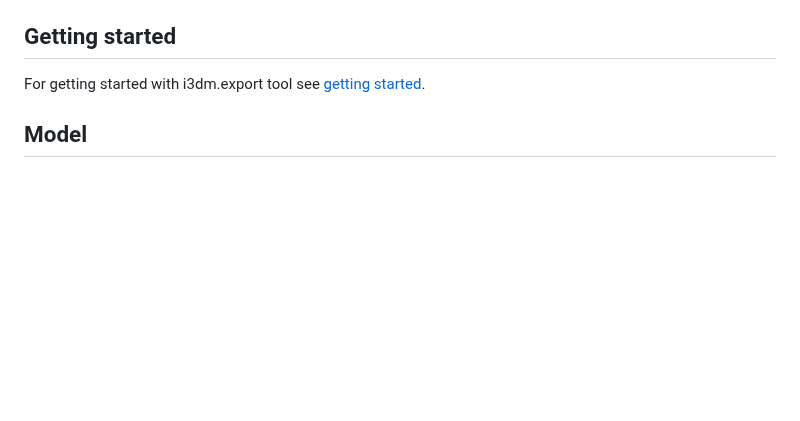
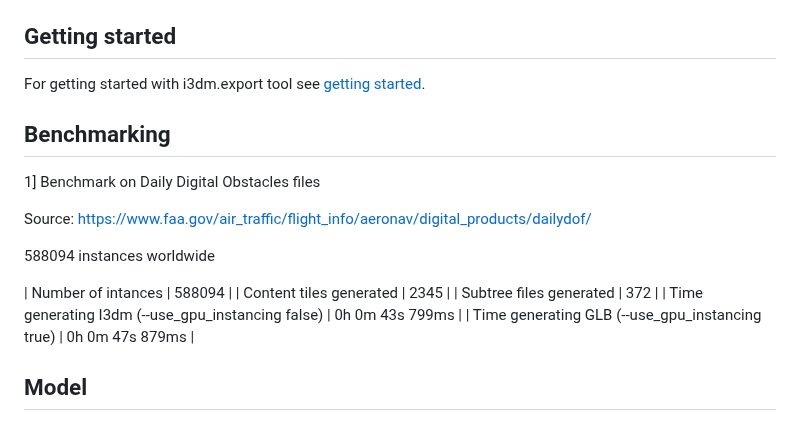
Before and after one commit to Geodan/i3dm.export, a Markdown page: README.md, the part around the change. Drawn GitHub-style; blank space fills up the shorter version.

```diff
--- a/README.md
+++ b/README.md
@@ -109,6 +109,20 @@ $ i3dm.export -c "Host=localhost;Username=postgres;Password=postgres;Database=t
 ## Getting started
 
 For getting started with i3dm.export tool see [getting started](docs/getting_started.md).
+
+## Benchmarking
+
+1] Benchmark on Daily Digital Obstacles files
+
+Source: https://www.faa.gov/air_traffic/flight_info/aeronav/digital_products/dailydof/
+
+588094 instances worldwide
+
+| Number of intances | 588094  |
+| Content tiles generated | 2345 |
+| Subtree files generated | 372  |
+| Time generating I3dm (--use_gpu_instancing false) |  0h 0m 43s 799ms |
+| Time generating GLB (--use_gpu_instancing true) | 0h 0m 47s 879ms |
 
 ## Model
 
```
